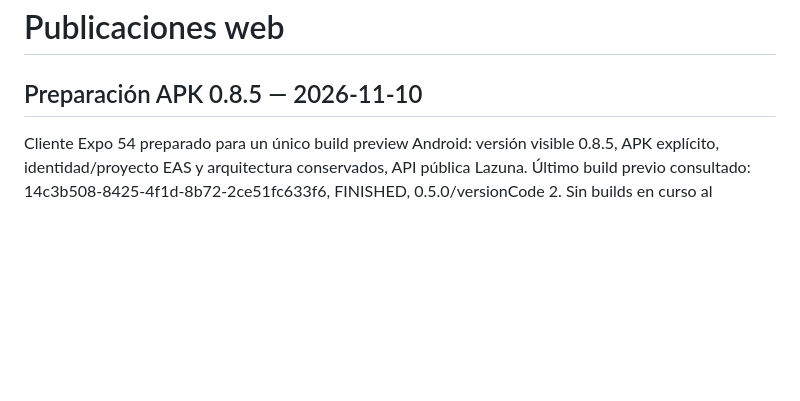
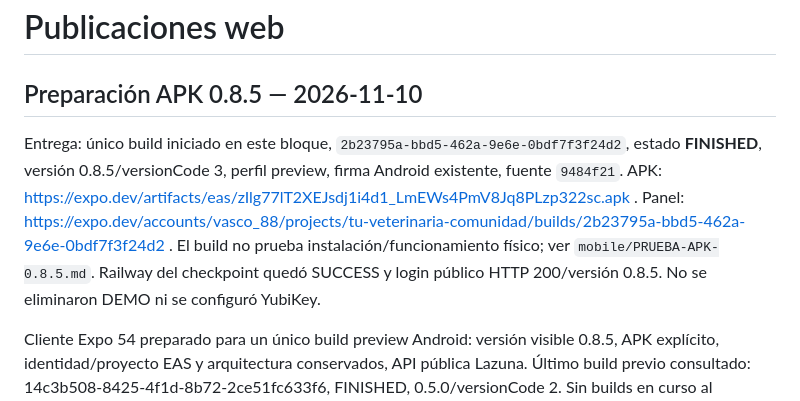
Before and after one commit to ezebellino/AppCanina, a Markdown page: RELEASING.md, the part around the change. Rendered like a GitHub page; blank space fills up the shorter version.

```diff
--- a/RELEASING.md
+++ b/RELEASING.md
@@ -1,6 +1,8 @@
 # Publicaciones web
 
 ## Preparación APK 0.8.5 — 2026-11-10
+
+Entrega: único build iniciado en este bloque, `2b23795a-bbd5-462a-9e6e-0bdf7f3f24d2`, estado **FINISHED**, versión 0.8.5/versionCode 3, perfil preview, firma Android existente, fuente `9484f21`. APK: https://expo.dev/artifacts/eas/zIlg77lT2XEJsdj1i4d1_LmEWs4PmV8Jq8PLzp322sc.apk . Panel: https://expo.dev/accounts/vasco_88/projects/tu-veterinaria-comunidad/builds/2b23795a-bbd5-462a-9e6e-0bdf7f3f24d2 . El build no prueba instalación/funcionamiento físico; ver `mobile/PRUEBA-APK-0.8.5.md`. Railway del checkpoint quedó SUCCESS y login público HTTP 200/versión 0.8.5. No se eliminaron DEMO ni se configuró YubiKey.
 
 Cliente Expo 54 preparado para un único build preview Android: versión visible 0.8.5, APK explícito, identidad/proyecto EAS y arquitectura conservados, API pública Lazuna. Último build previo consultado: 14c3b508-8425-4f1d-8b72-2ce51fc633f6, FINISHED, 0.5.0/versionCode 2. Sin builds en curso al verificar.
 
```
Also changed, not shown: LAUNCH_CHECKLIST.md (+4 -0 lines), mobile/PRUEBA-APK-0.8.5.md (added, +41 -0 lines).
